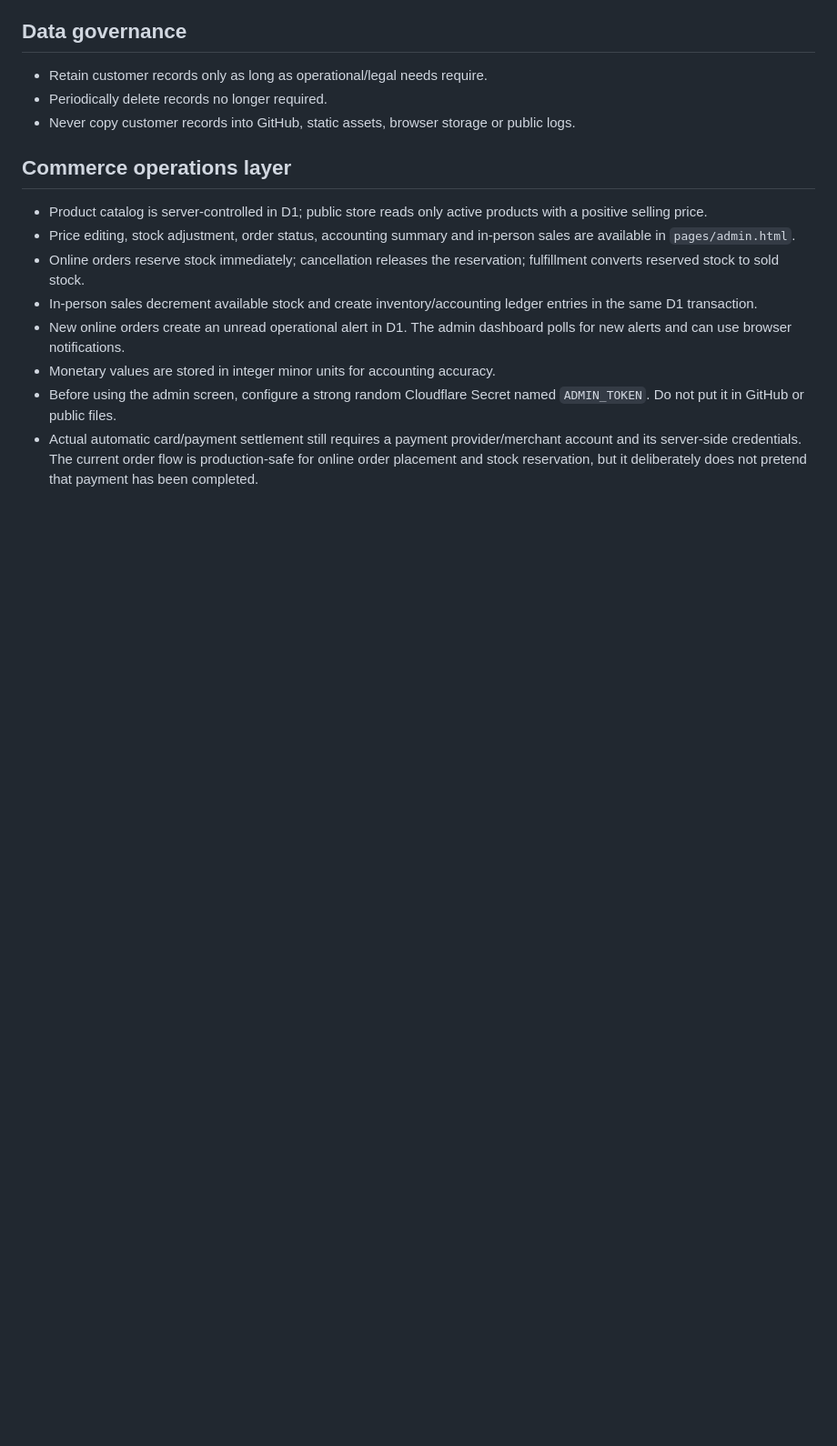
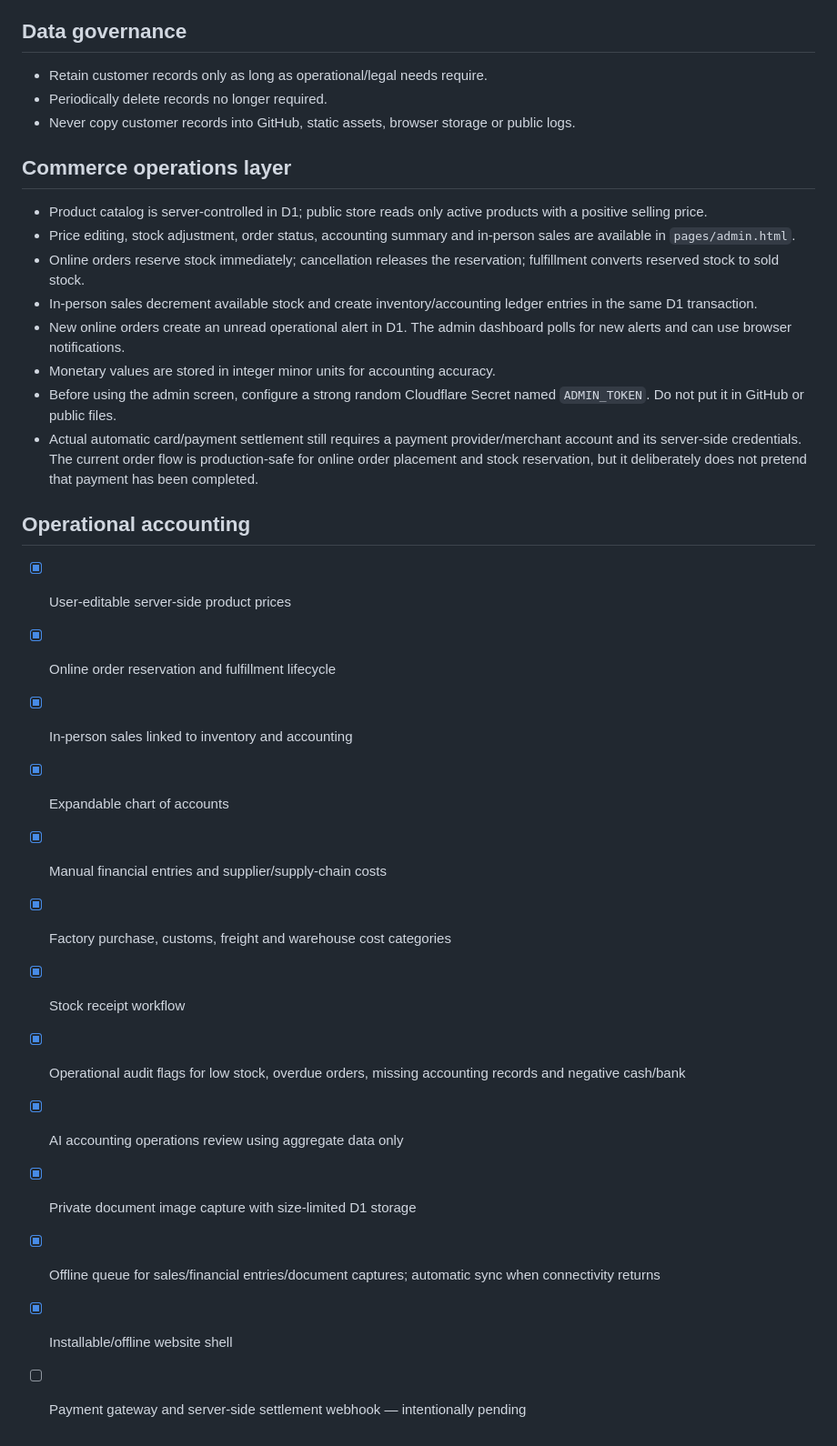
Before and after one commit to wEhrox-hebgoh-4waxti/SecPack, a Markdown page: LAUNCH-CHECKLIST.md, the part around one of its changes. Shown at 91% size. GitHub-like rendering; blank space fills up the shorter version.

Commit message:
Document operational accounting and offline commerce readiness

```diff
--- a/LAUNCH-CHECKLIST.md
+++ b/LAUNCH-CHECKLIST.md
@@ -56,3 +56,19 @@
 - Monetary values are stored in integer minor units for accounting accuracy.
 - Before using the admin screen, configure a strong random Cloudflare Secret named `ADMIN_TOKEN`. Do not put it in GitHub or public files.
 - Actual automatic card/payment settlement still requires a payment provider/merchant account and its server-side credentials. The current order flow is production-safe for online order placement and stock reservation, but it deliberately does not pretend that payment has been completed.
+
+
+## Operational accounting
+- [x] User-editable server-side product prices
+- [x] Online order reservation and fulfillment lifecycle
+- [x] In-person sales linked to inventory and accounting
+- [x] Expandable chart of accounts
+- [x] Manual financial entries and supplier/supply-chain costs
+- [x] Factory purchase, customs, freight and warehouse cost categories
+- [x] Stock receipt workflow
+- [x] Operational audit flags for low stock, overdue orders, missing accounting records and negative cash/bank
+- [x] AI accounting operations review using aggregate data only
+- [x] Private document image capture with size-limited D1 storage
+- [x] Offline queue for sales/financial entries/document captures; automatic sync when connectivity returns
+- [x] Installable/offline website shell
+- [ ] Payment gateway and server-side settlement webhook — intentionally pending
```
Also changed, not shown: other parts of LAUNCH-CHECKLIST.md (+2 -2 lines).
